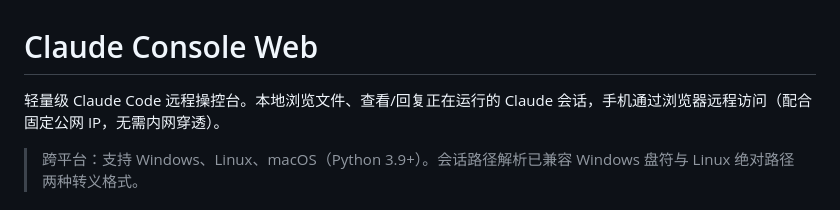
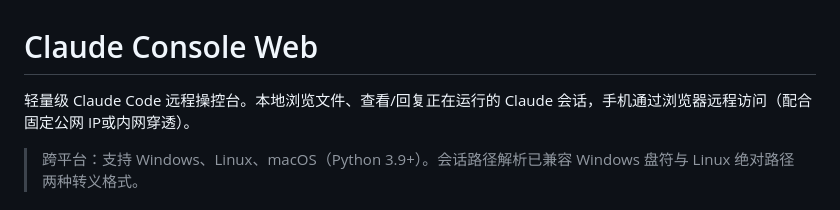
Before and after one commit to wanghost/claude-console-web, a Markdown page: README.md, the part around the change. GitHub-like rendering.

Commit message:
update README.md.
Signed-off-by: WangHost <wanghost@qq.com>

```diff
--- a/README.md
+++ b/README.md
@@ -1,6 +1,6 @@
 # Claude Console Web
 
-轻量级 Claude Code 远程操控台。本地浏览文件、查看/回复正在运行的 Claude 会话，手机通过浏览器远程访问（配合固定公网 IP，无需内网穿透）。
+轻量级 Claude Code 远程操控台。本地浏览文件、查看/回复正在运行的 Claude 会话，手机通过浏览器远程访问（配合固定公网 IP或内网穿透）。
 
 > 跨平台：支持 Windows、Linux、macOS（Python 3.9+）。会话路径解析已兼容 Windows 盘符与 Linux 绝对路径两种转义格式。
 
```
